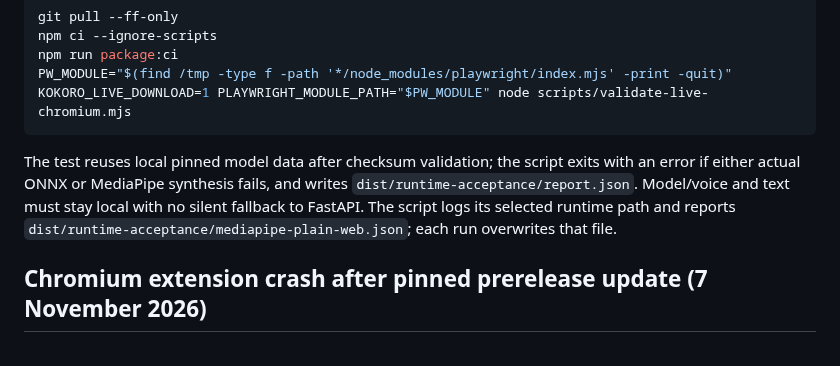
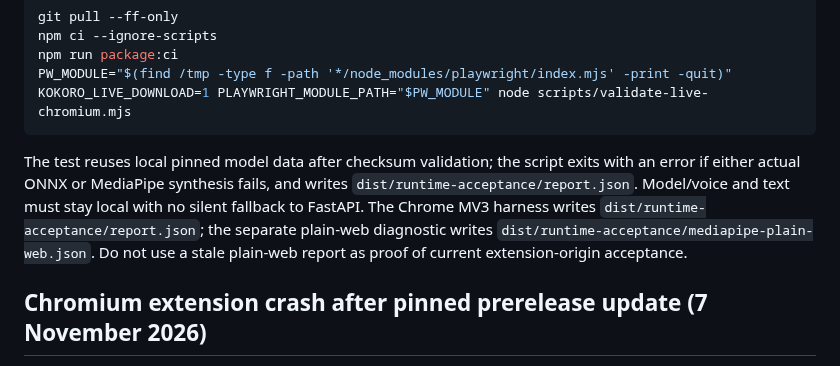
Before and after one commit to Fooftilly/kokoro-extension, a Markdown page: docs/runtime-validation-2026-11-07.md, the part around the change. Drawn GitHub-style.

Commit message:
docs(local): distinguish Chromium MV3 and plain-web validation reports

````diff
--- a/docs/runtime-validation-2026-11-07.md
+++ b/docs/runtime-validation-2026-11-07.md
@@ -167,7 +167,7 @@ PW_MODULE="$(find /tmp -type f -path '*/node_modules/playwright/index.mjs' -prin
 KOKORO_LIVE_DOWNLOAD=1 PLAYWRIGHT_MODULE_PATH="$PW_MODULE" node scripts/validate-live-chromium.mjs
 ```
 
-The test reuses local pinned model data after checksum validation; the script exits with an error if either actual ONNX or MediaPipe synthesis fails, and writes `dist/runtime-acceptance/report.json`. Model/voice and text must stay local with no silent fallback to FastAPI. The script logs its selected runtime path and reports `dist/runtime-acceptance/mediapipe-plain-web.json`; each run overwrites that file.
+The test reuses local pinned model data after checksum validation; the script exits with an error if either actual ONNX or MediaPipe synthesis fails, and writes `dist/runtime-acceptance/report.json`. Model/voice and text must stay local with no silent fallback to FastAPI. The Chrome MV3 harness writes `dist/runtime-acceptance/report.json`; the separate plain-web diagnostic writes `dist/runtime-acceptance/mediapipe-plain-web.json`. Do not use a stale plain-web report as proof of current extension-origin acceptance.
 
 ## Chromium extension crash after pinned prerelease update (7 November 2026)
 
````
